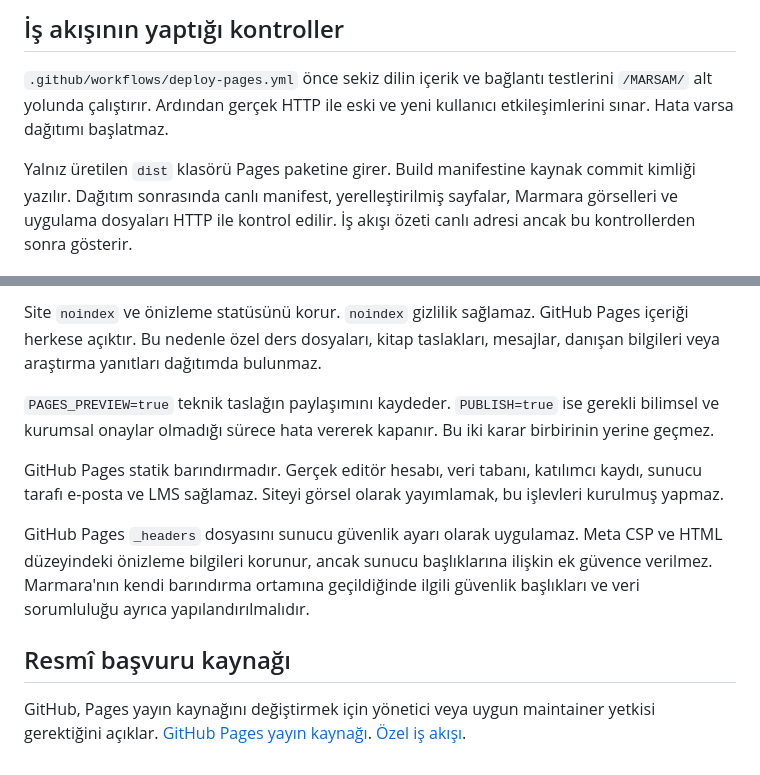
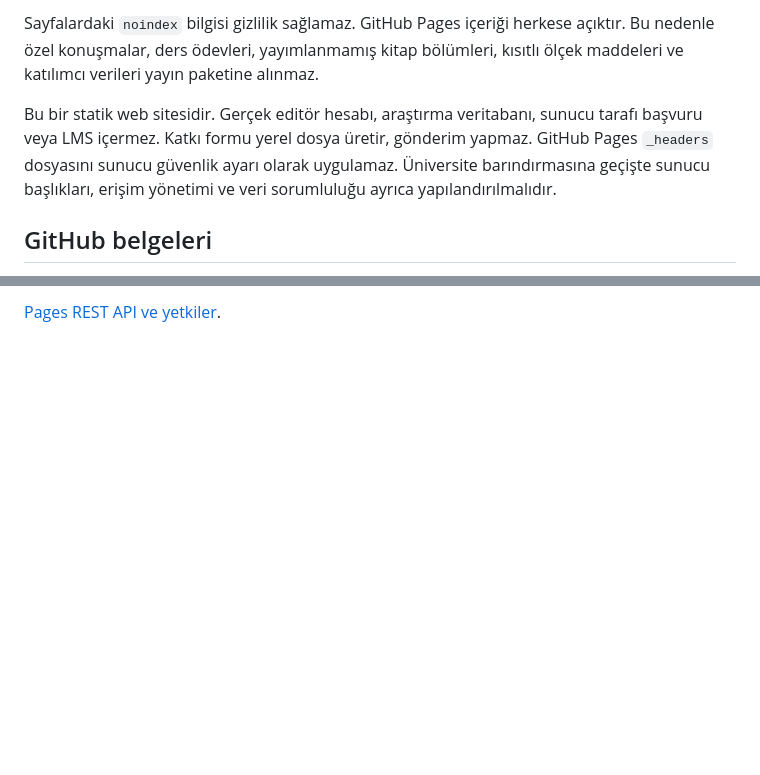
Before and after one commit to OnourImpram/MARSAM, a Markdown page: docs/GITHUB_PAGES_TR.md, 2 parts joined by grey strips. Rendered like a GitHub page; blank space fills up the shorter version.

```diff
--- a/docs/GITHUB_PAGES_TR.md
+++ b/docs/GITHUB_PAGES_TR.md
@@ -22,7 +58,7 @@ Ayar tamamlandıktan sonra [Actions](https://github.com/OnourImpram/MARSAM/actio
 
-## İş akışının yaptığı kontroller
+Sayfalardaki `noindex` bilgisi gizlilik sağlamaz. GitHub Pages içeriği herkese açıktır. Bu nedenle özel konuşmalar, ders ödevleri, yayımlanmamış kitap bölümleri, kısıtlı ölçek maddeleri ve katılımcı verileri yayın paketine alınmaz.
 
-`.github/workflows/deploy-pages.yml` önce sekiz dilin içerik ve bağlantı testlerini `/MARSAM/` alt yolunda çalıştırır. Ardından gerçek HTTP ile eski ve yeni kullanıcı etkileşimlerini sınar. Hata varsa dağıtımı başlatmaz.
+Bu bir statik web sitesidir. Gerçek editör hesabı, araştırma veritabanı, sunucu tarafı başvuru veya LMS içermez. Katkı formu yerel dosya üretir, gönderim yapmaz. GitHub Pages `_headers` dosyasını sunucu güvenlik ayarı olarak uygulamaz. Üniversite barındırmasına geçişte sunucu başlıkları, erişim yönetimi ve veri sorumluluğu ayrıca yapılandırılmalıdır.
 
-Yalnız üretilen `dist` klasörü Pages paketine girer. Build manifestine kaynak commit kimliği yazılır. Dağıtım sonrasında canlı manifest, yerelleştirilmiş sayfalar, Marmara görselleri ve uygulama dosyaları HTTP ile kontrol edilir. İş akışı özeti canlı adresi ancak bu kontrollerden sonra gösterir.
+## GitHub belgeleri
 
@@ -30,12 +66,2 @@ Yalnız üretilen `dist` klasörü Pages paketine girer. Build manifestine kayna
 
-Site `noindex` ve önizleme statüsünü korur. `noindex` gizlilik sağlamaz. GitHub Pages içeriği herkese açıktır. Bu nedenle özel ders dosyaları, kitap taslakları, mesajlar, danışan bilgileri veya araştırma yanıtları dağıtımda bulunmaz.
-
-`PAGES_PREVIEW=true` teknik taslağın paylaşımını kaydeder. `PUBLISH=true` ise gerekli bilimsel ve kurumsal onaylar olmadığı sürece hata vererek kapanır. Bu iki karar birbirinin yerine geçmez.
-
-GitHub Pages statik barındırmadır. Gerçek editör hesabı, veri tabanı, katılımcı kaydı, sunucu tarafı e-posta ve LMS sağlamaz. Siteyi görsel olarak yayımlamak, bu işlevleri kurulmuş yapmaz.
-
-GitHub Pages `_headers` dosyasını sunucu güvenlik ayarı olarak uygulamaz. Meta CSP ve HTML düzeyindeki önizleme bilgileri korunur, ancak sunucu başlıklarına ilişkin ek güvence verilmez. Marmara'nın kendi barındırma ortamına geçildiğinde ilgili güvenlik başlıkları ve veri sorumluluğu ayrıca yapılandırılmalıdır.
-
-## Resmî başvuru kaynağı
-
-GitHub, Pages yayın kaynağını değiştirmek için yönetici veya uygun maintainer yetkisi gerektiğini açıklar. [GitHub Pages yayın kaynağı](https://docs.github.com/en/pages/getting-started-with-github-pages/configuring-a-publishing-source-for-your-github-pages-site). [Özel iş akışı](https://docs.github.com/en/pages/getting-started-with-github-pages/using-custom-workflows-with-github-pages).
+[Pages REST API ve yetkiler](https://docs.github.com/en/rest/pages/pages).
```
Also changed, not shown: other parts of docs/GITHUB_PAGES_TR.md (+48 -12 lines).
